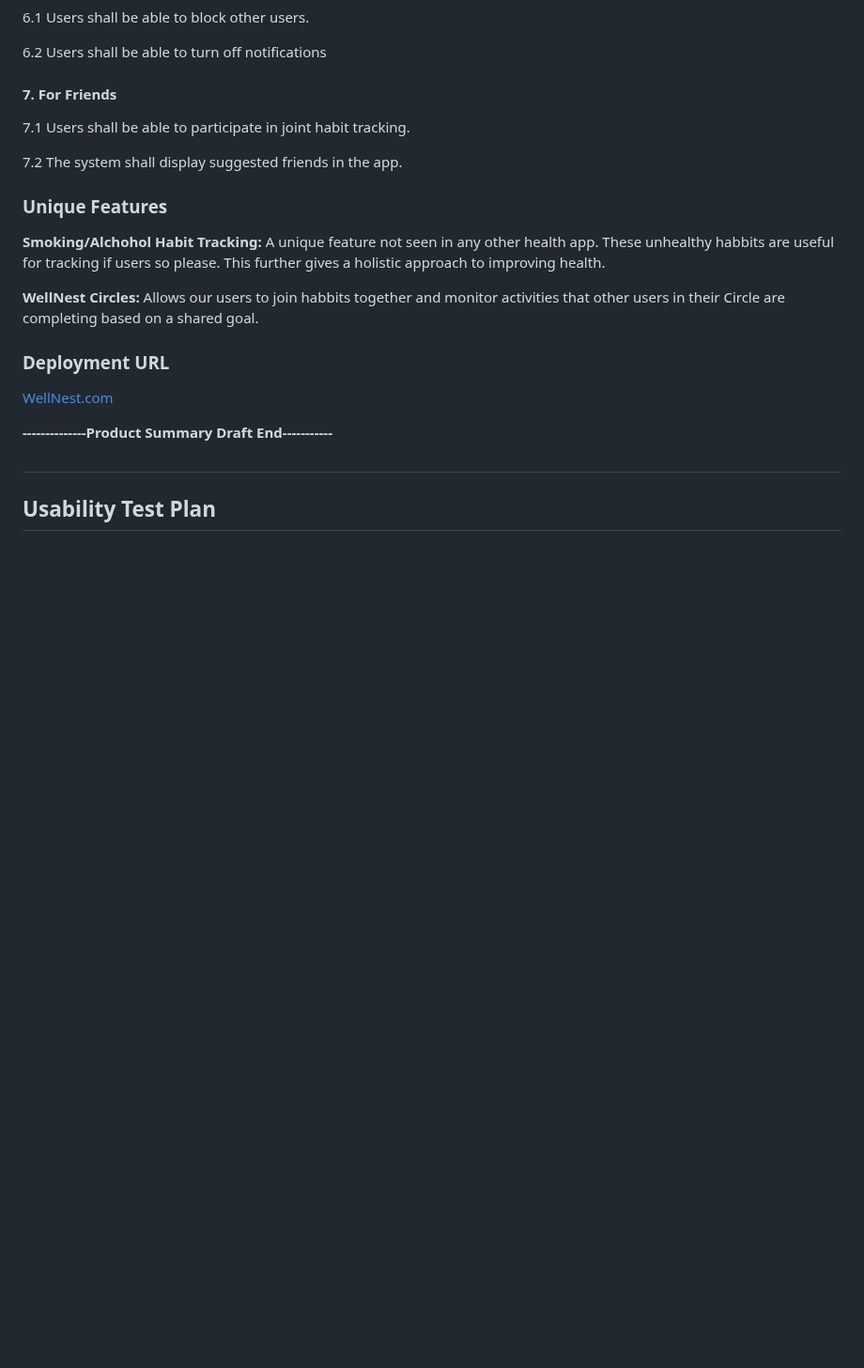
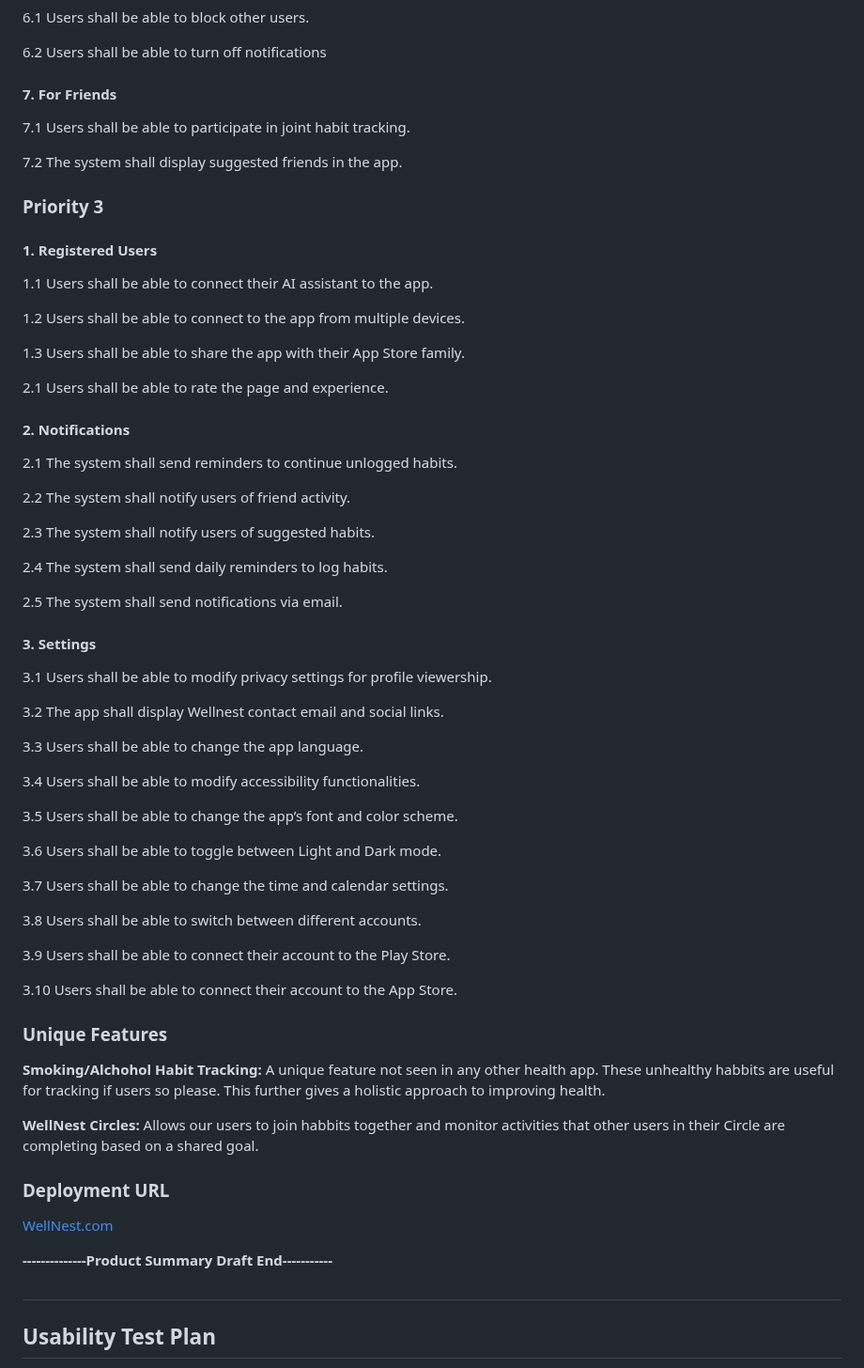
Before and after one commit to shiva-shivanibokka/Wellnest-Curated-Health-Web-App, a Markdown page: Milestones/M4/M4V1.md, the part around the change. Shown at 94% size. Drawn GitHub-style; blank space fills up the shorter version.

Commit message:
m4v1 changes
m4v1 changes

```diff
--- a/Milestones/M4/M4V1.md
+++ b/Milestones/M4/M4V1.md
@@ -168,6 +168,52 @@
 7.1 Users shall be able to participate in joint habit tracking.
 
 7.2 The system shall display suggested friends in the app.
+
+### Priority 3
+
+#### 1. Registered Users
+
+1.1 Users shall be able to connect their AI assistant to the app.
+
+1.2 Users shall be able to connect to the app from multiple devices.
+
+1.3 Users shall be able to share the app with their App Store family.
+
+2.1 Users shall be able to rate the page and experience.
+
+#### 2. Notifications
+
+2.1 The system shall send reminders to continue unlogged habits.
+
+2.2 The system shall notify users of friend activity.
+
+2.3 The system shall notify users of suggested habits.
+
+2.4 The system shall send daily reminders to log habits.
+
+2.5 The system shall send notifications via email.
+
+#### 3. Settings
+
+3.1 Users shall be able to modify privacy settings for profile viewership.
+
+3.2 The app shall display Wellnest contact email and social links.
+
+3.3 Users shall be able to change the app language.
+
+3.4 Users shall be able to modify accessibility functionalities.
+
+3.5 Users shall be able to change the app’s font and color scheme.
+
+3.6 Users shall be able to toggle between Light and Dark mode.
+
+3.7 Users shall be able to change the time and calendar settings.
+
+3.8 Users shall be able to switch between different accounts.
+
+3.9 Users shall be able to connect their account to the Play Store.
+
+3.10 Users shall be able to connect their account to the App Store.
 
 ### Unique Features
 
```
